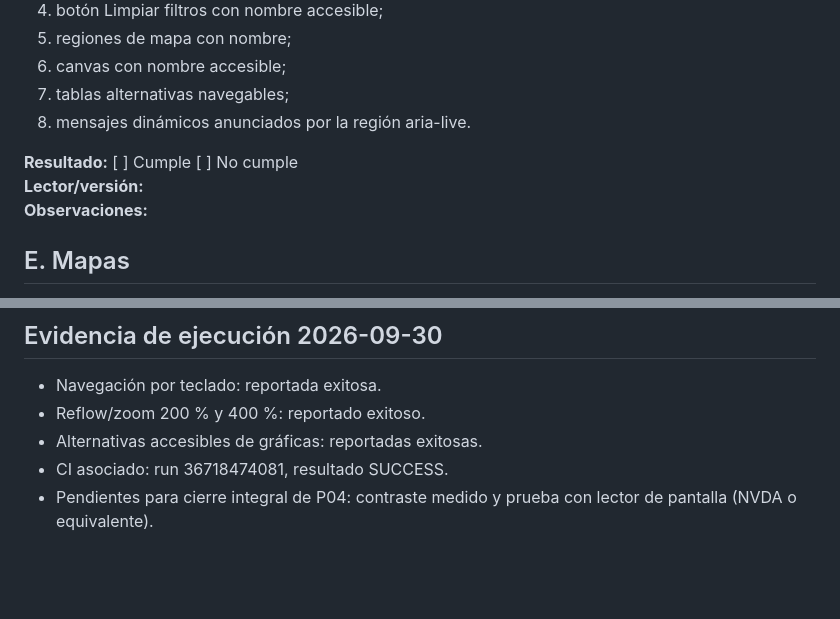
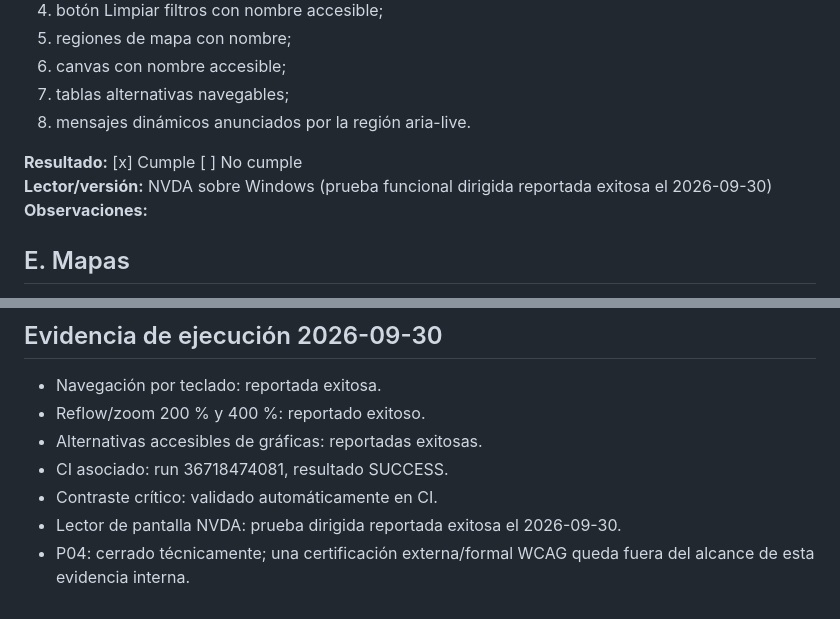
Before and after one commit to ljarias/red-piezometrica-corpocesar, a Markdown page: docs/PROTOCOLO_PRUEBAS_WCAG_V4.md, 2 parts joined by grey strips. GitHub-like rendering; blank space fills up the shorter version.

Commit message:
docs: registrar prueba NVDA exitosa y cerrar evidencia P04

```diff
--- a/docs/PROTOCOLO_PRUEBAS_WCAG_V4.md
+++ b/docs/PROTOCOLO_PRUEBAS_WCAG_V4.md
@@ -45,8 +45,8 @@ Prueba recomendada en Windows con NVDA:
 7. tablas alternativas navegables;
 8. mensajes dinámicos anunciados por la región aria-live.
 
-**Resultado:** [ ] Cumple [ ] No cumple
-**Lector/versión:**
+**Resultado:** [x] Cumple [ ] No cumple
+**Lector/versión:** NVDA sobre Windows (prueba funcional dirigida reportada exitosa el 2026-09-30)
 **Observaciones:**
 
 ## E. Mapas
@@ -93,4 +93,6 @@ Probar al menos 320 CSS px, 375/390 px, 768 px y escritorio.
 - Reflow/zoom 200 % y 400 %: reportado exitoso.
 - Alternativas accesibles de gráficas: reportadas exitosas.
 - CI asociado: run 36718474081, resultado SUCCESS.
-- Pendientes para cierre integral de P04: contraste medido y prueba con lector de pantalla (NVDA o equivalente).
+- Contraste crítico: validado automáticamente en CI.
+- Lector de pantalla NVDA: prueba dirigida reportada exitosa el 2026-09-30.
+- P04: cerrado técnicamente; una certificación externa/formal WCAG queda fuera del alcance de esta evidencia interna.
```
